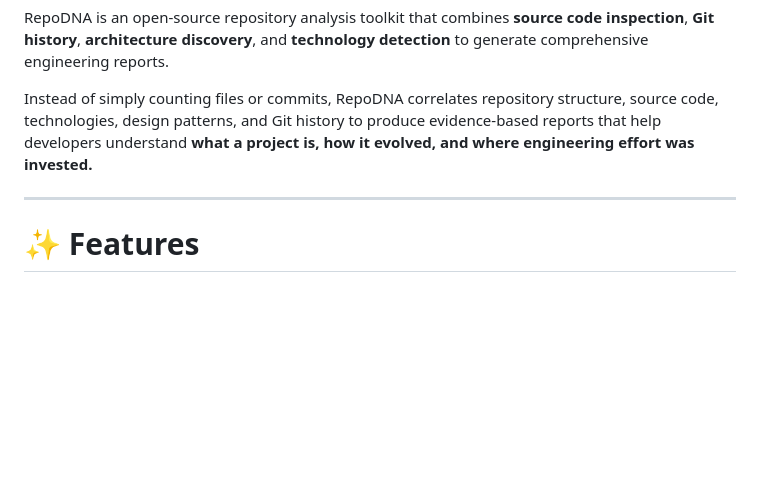
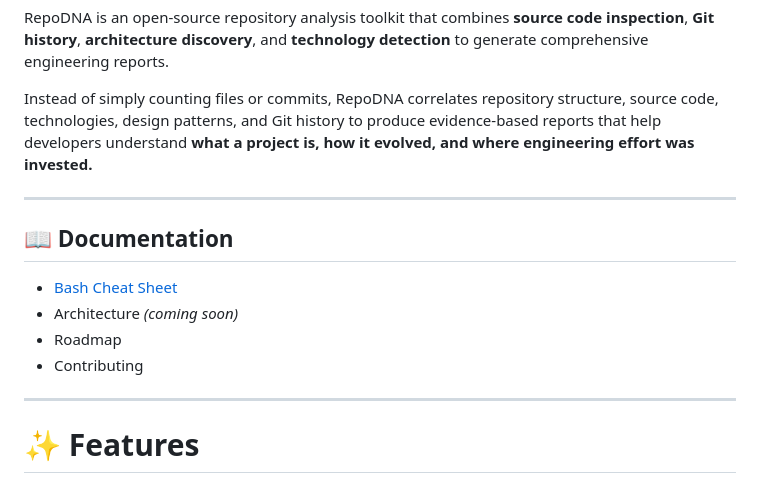
Before and after one commit to phillipeaam/repo-dna, a Markdown page: README.md, the part around the change. Rendered like a GitHub page; blank space fills up the shorter version.

Commit message:
Add Bash cheat sheet to documentation

```diff
--- a/README.md
+++ b/README.md
@@ -13,6 +13,13 @@ RepoDNA is an open-source repository analysis toolkit that combines **source cod
 
 Instead of simply counting files or commits, RepoDNA correlates repository structure, source code, technologies, design patterns, and Git history to produce evidence-based reports that help developers understand **what a project is, how it evolved, and where engineering effort was invested.**
 
+---
+## 📖 Documentation
+
+- [Bash Cheat Sheet](docs/bash-cheatsheet.md)
+- Architecture *(coming soon)*
+- Roadmap
+- Contributing
 ---
 
 # ✨ Features
```
Also changed, not shown: docs/bash-cheatsheet.md (added, +390 -0 lines).
